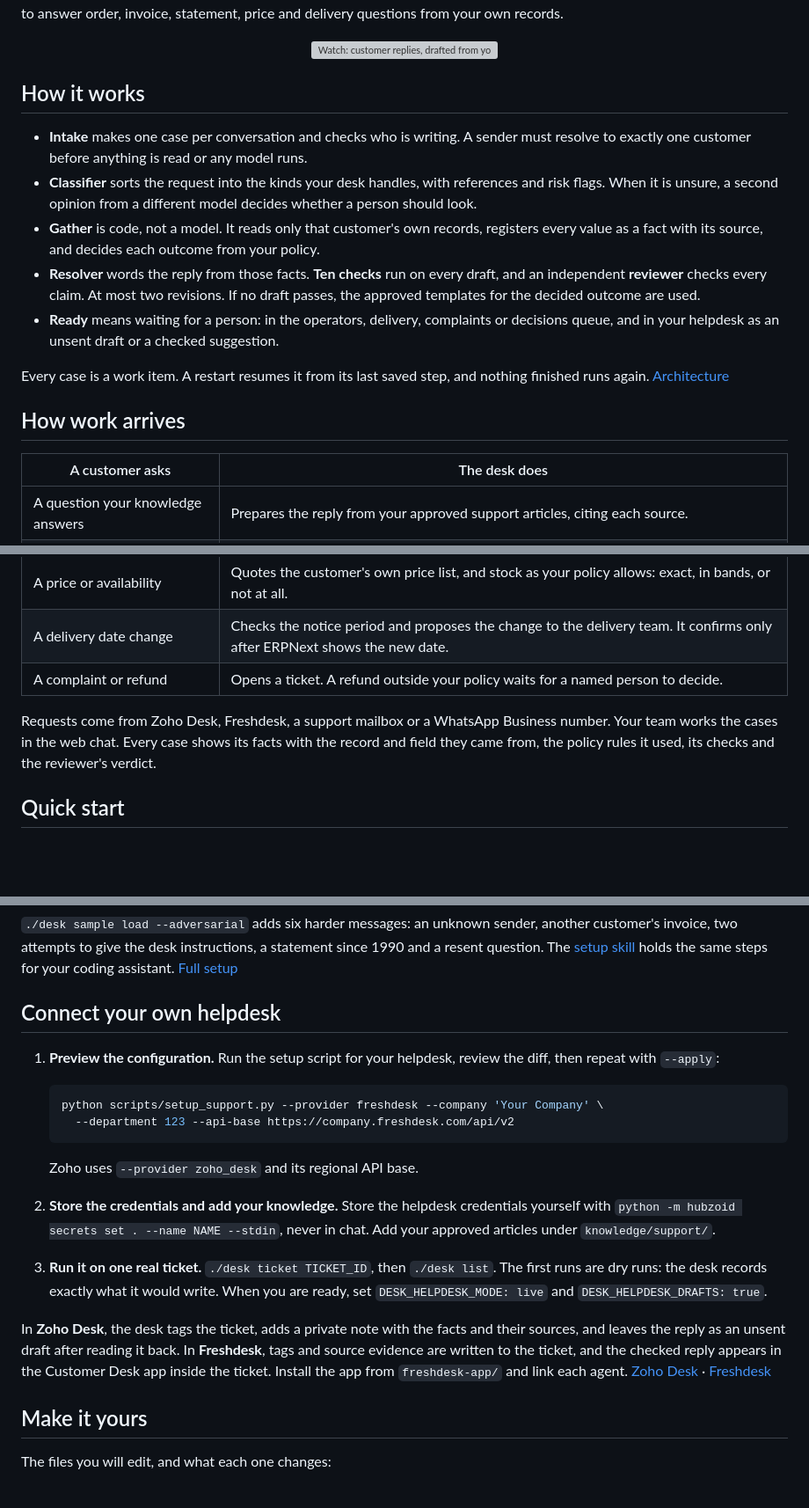
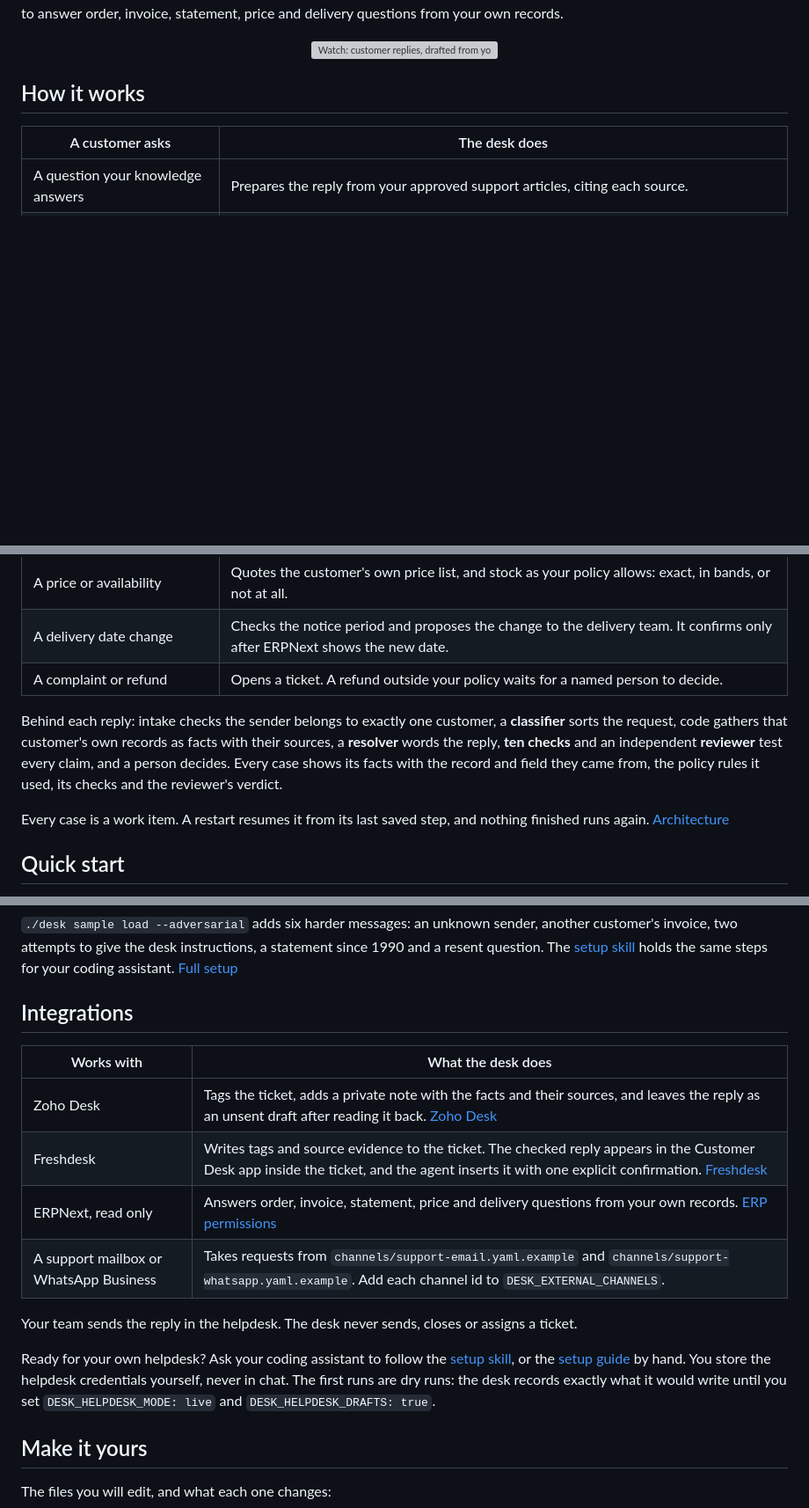
Before and after one commit to hubzoid/customer-desk-hub, a Markdown page: README.md, 3 parts joined by grey strips. Shown at 88% size. Rendered like a GitHub page; blank space fills up the shorter version; grey boxes are pictures that could not be loaded.

Commit message:
README: how it works, quick start, then integrations
Integrations replace "How work arrives" and come after the quick
start, and connecting your own system is part of them. Details stay in
the linked guides.

Co-Authored-By: Claude Opus 5.5 <noreply@anthropic.com>

````diff
--- a/README.md
+++ b/README.md
@@ -29,16 +29,6 @@
 
 ## How it works
 
-- **Intake** makes one case per conversation and checks who is writing. A sender must resolve to exactly one customer before anything is read or any model runs.
-- **Classifier** sorts the request into the kinds your desk handles, with references and risk flags. When it is unsure, a second opinion from a different model decides whether a person should look.
-- **Gather** is code, not a model. It reads only that customer's own records, registers every value as a fact with its source, and decides each outcome from your policy.
-- **Resolver** words the reply from those facts. **Ten checks** run on every draft, and an independent **reviewer** checks every claim. At most two revisions. If no draft passes, the approved templates for the decided outcome are used.
-- **Ready** means waiting for a person: in the operators, delivery, complaints or decisions queue, and in your helpdesk as an unsent draft or a checked suggestion.
-
-Every case is a work item. A restart resumes it from its last saved step, and nothing finished runs again. [Architecture](ARCHITECTURE.md)
-
-## How work arrives
-
 | A customer asks | The desk does |
 |---|---|
 | A question your knowledge answers | Prepares the reply from your approved support articles, citing each source. |
@@ -49,7 +39,9 @@ Every case is a work item. A restart resumes it from its last saved step, and no
 | A delivery date change | Checks the notice period and proposes the change to the delivery team. It confirms only after ERPNext shows the new date. |
 | A complaint or refund | Opens a ticket. A refund outside your policy waits for a named person to decide. |
 
-Requests come from Zoho Desk, Freshdesk, a support mailbox or a WhatsApp Business number. Your team works the cases in the web chat. Every case shows its facts with the record and field they came from, the policy rules it used, its checks and the reviewer's verdict.
+Behind each reply: intake checks the sender belongs to exactly one customer, a **classifier** sorts the request, code gathers that customer's own records as facts with their sources, a **resolver** words the reply, **ten checks** and an independent **reviewer** test every claim, and a person decides. Every case shows its facts with the record and field they came from, the policy rules it used, its checks and the reviewer's verdict.
+
+Every case is a work item. A restart resumes it from its last saved step, and nothing finished runs again. [Architecture](ARCHITECTURE.md)
 
 ## Quick start
 
@@ -104,20 +96,18 @@ You see six order status answers, including a late order with a delivery ticket,
 
 `./desk sample load --adversarial` adds six harder messages: an unknown sender, another customer's invoice, two attempts to give the desk instructions, a statement since 1990 and a resent question. The [setup skill](skills/setup-customer-desk/SKILL.md) holds the same steps for your coding assistant. [Full setup](docs/setup-support.md)
 
-## Connect your own helpdesk
+## Integrations
 
-1. **Preview the configuration.** Run the setup script for your helpdesk, review the diff, then repeat with `--apply`:
+| Works with | What the desk does |
+|---|---|
+| Zoho Desk | Tags the ticket, adds a private note with the facts and their sources, and leaves the reply as an unsent draft after reading it back. [Zoho Desk](docs/helpdesk-zoho.md) |
+| Freshdesk | Writes tags and source evidence to the ticket. The checked reply appears in the Customer Desk app inside the ticket, and the agent inserts it with one explicit confirmation. [Freshdesk](docs/helpdesk-freshdesk.md) |
+| ERPNext, read only | Answers order, invoice, statement, price and delivery questions from your own records. [ERP permissions](docs/erp-permissions.md) |
+| A support mailbox or WhatsApp Business | Takes requests from `channels/support-email.yaml.example` and `channels/support-whatsapp.yaml.example`. Add each channel id to `DESK_EXTERNAL_CHANNELS`. |
 
-   ```bash
-   python scripts/setup_support.py --provider freshdesk --company 'Your Company' \
-     --department 123 --api-base https://company.freshdesk.com/api/v2
-   ```
+Your team sends the reply in the helpdesk. The desk never sends, closes or assigns a ticket.
 
-   Zoho uses `--provider zoho_desk` and its regional API base.
-2. **Store the credentials and add your knowledge.** Store the helpdesk credentials yourself with `python -m hubzoid secrets set . --name NAME --stdin`, never in chat. Add your approved articles under `knowledge/support/`.
-3. **Run it on one real ticket.** `./desk ticket TICKET_ID`, then `./desk list`. The first runs are dry runs: the desk records exactly what it would write. When you are ready, set `DESK_HELPDESK_MODE: live` and `DESK_HELPDESK_DRAFTS: true`.
-
-In **Zoho Desk**, the desk tags the ticket, adds a private note with the facts and their sources, and leaves the reply as an unsent draft after reading it back. In **Freshdesk**, tags and source evidence are written to the ticket, and the checked reply appears in the Customer Desk app inside the ticket. Install the app from `freshdesk-app/` and link each agent. [Zoho Desk](docs/helpdesk-zoho.md) · [Freshdesk](docs/helpdesk-freshdesk.md)
+Ready for your own helpdesk? Ask your coding assistant to follow the [setup skill](skills/setup-customer-desk/SKILL.md), or the [setup guide](docs/setup-support.md) by hand. You store the helpdesk credentials yourself, never in chat. The first runs are dry runs: the desk records exactly what it would write until you set `DESK_HELPDESK_MODE: live` and `DESK_HELPDESK_DRAFTS: true`.
 
 ## Make it yours
 
````
